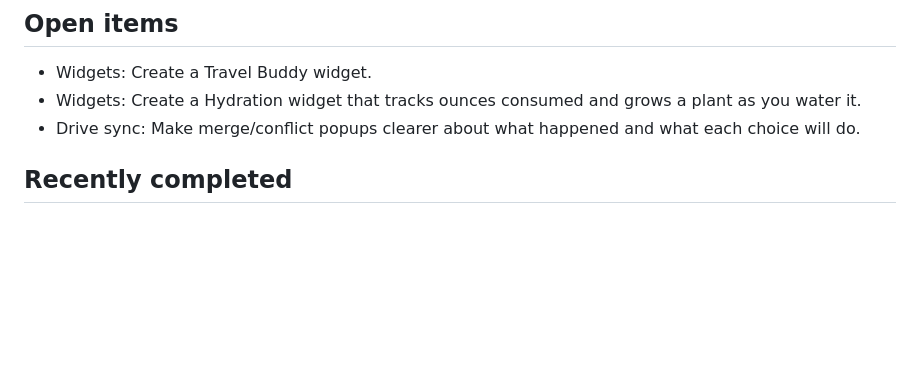
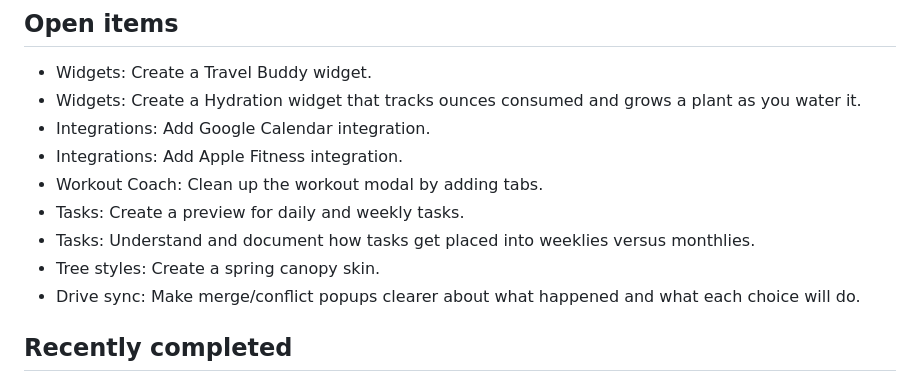
Before and after one commit to lightbeamsoup/lightbeamsoup.github.io, a Markdown page: TODO.md, the part around the change. Rendered like a GitHub page; blank space fills up the shorter version.

Commit message:
Add new roadmap TODOs

```diff
--- a/TODO.md
+++ b/TODO.md
@@ -4,6 +4,12 @@
 
 - Widgets: Create a Travel Buddy widget.
 - Widgets: Create a Hydration widget that tracks ounces consumed and grows a plant as you water it.
+- Integrations: Add Google Calendar integration.
+- Integrations: Add Apple Fitness integration.
+- Workout Coach: Clean up the workout modal by adding tabs.
+- Tasks: Create a preview for daily and weekly tasks.
+- Tasks: Understand and document how tasks get placed into weeklies versus monthlies.
+- Tree styles: Create a spring canopy skin.
 - Drive sync: Make merge/conflict popups clearer about what happened and what each choice will do.
 
 ## Recently completed
```
